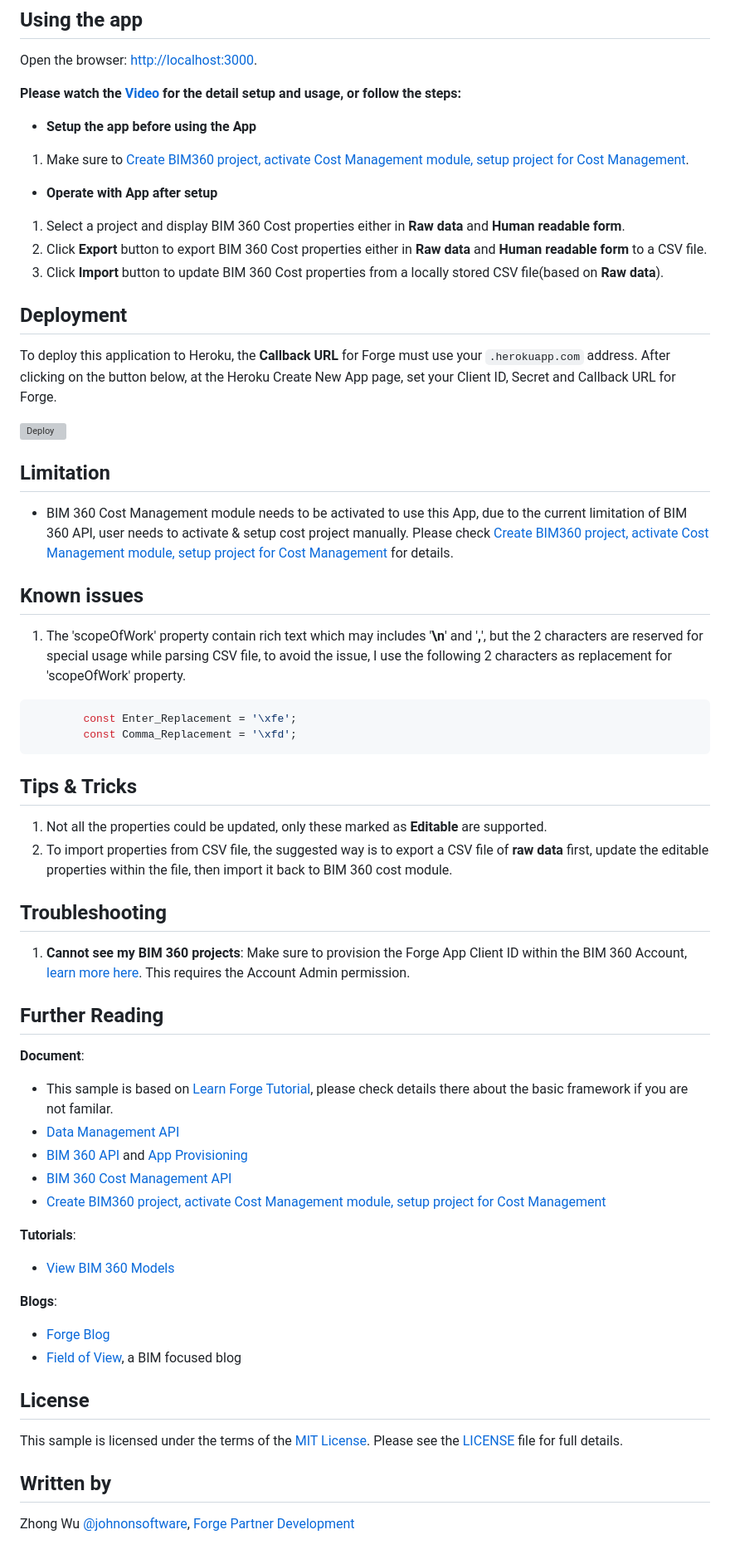
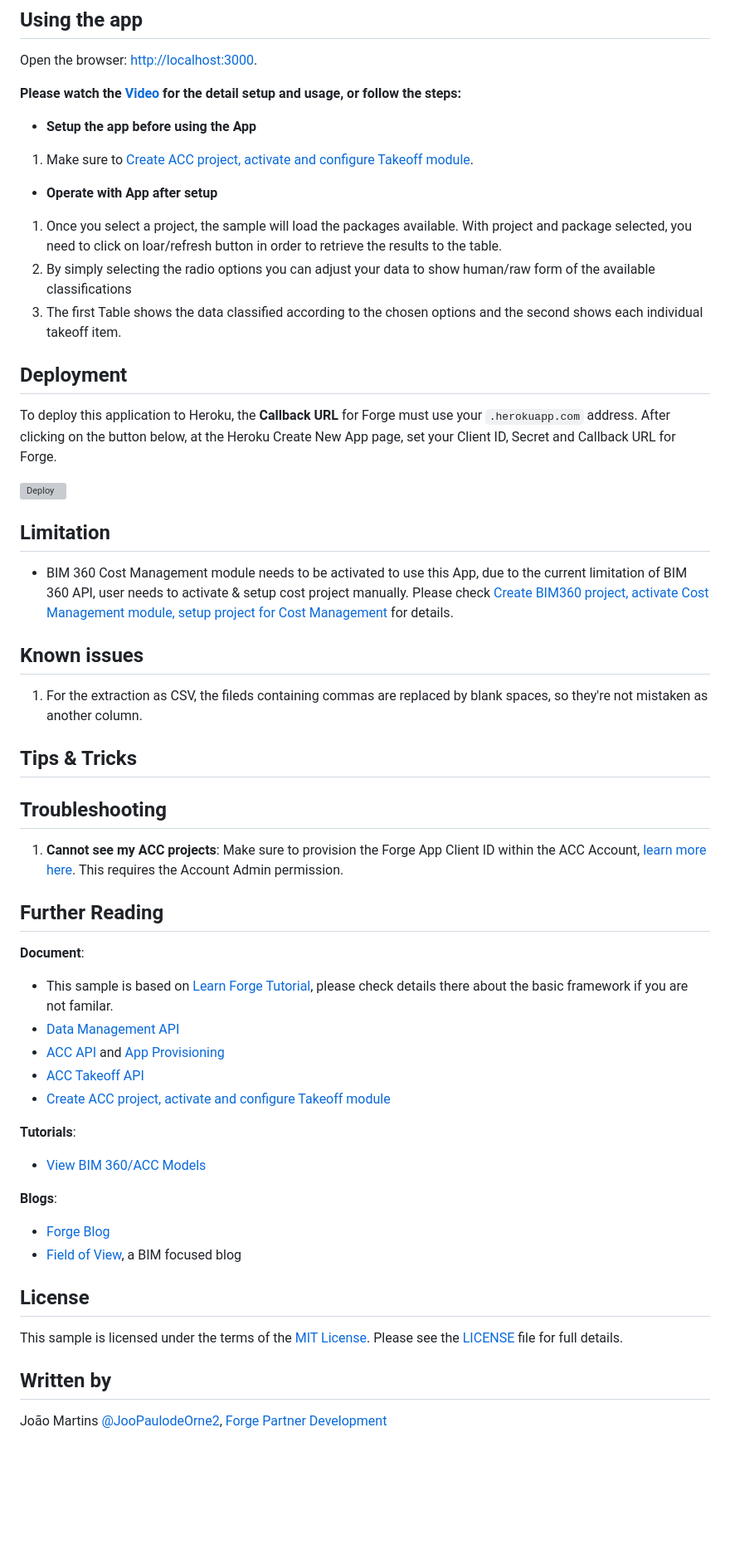
Before and after one commit to Autodesk-Forge/forge-takeoff.exchange.csv, a Markdown page: README.md, the part around the change printed below. Shown: that part at 83% size. Rendered like a GitHub page; blank space fills up the shorter version; grey boxes are pictures that could not be loaded.

````diff
--- a/README.md
+++ b/README.md
@@ -84,13 +83,14 @@ Open the browser: [http://localhost:3000](http://localhost:3000).
 **Please watch the [Video](https://youtu.be/X6mFX_yqhTI) for the detail setup and usage, or follow the steps:**
 
 - **Setup the app before using the App**
-1. Make sure to [Create BIM360 project, activate Cost Management module, setup project for Cost Management](https://help.autodesk.com/view/BIM360D/ENU/?guid=BIM360D_Cost_Management_getting_started_with_cost_management_html).
 
+1. Make sure to [Create ACC project, activate and configure Takeoff module](https://knowledge.autodesk.com/support/takeoff/learn-explore/caas/CloudHelp/cloudhelp/ENU/Takeoff-GS/files/Getting-Started-Takeoff-html.html).
 
 - **Operate with App after setup**
-1. Select a project and display BIM 360 Cost properties either in **Raw data** and **Human readable form**.
-2. Click **Export** button to export BIM 360 Cost properties either in **Raw data** and **Human readable form** to a CSV file.
-3. Click **Import** button to update BIM 360 Cost properties from a locally stored CSV file(based on **Raw data**).
+
+1. Once you select a project, the sample will load the packages available. With project and package selected, you need to click on loar/refresh button in order to retrieve the results to the table.
+2. By simply selecting the radio options you can adjust your data to show human/raw form of the available classifications
+3. The first Table shows the data classified according to the chosen options and the second shows each individual takeoff item.
 
 ## Deployment
 
@@ -98,41 +98,43 @@ To deploy this application to Heroku, the **Callback URL** for Forge must use yo
 
 [![Deploy](https://www.herokucdn.com/deploy/button.svg)](https://heroku.com/deploy?template=https://github.com/Autodesk-Forge/forge-bim360.costmanagement.exchange.csv)
 
+## Limitation
 
-## Limitation
 - BIM 360 Cost Management module needs to be activated to use this App, due to the current limitation of BIM 360 API, user needs to activate & setup cost project manually. Please check [Create BIM360 project, activate Cost Management module, setup project for Cost Management](https://help.autodesk.com/view/BIM360D/ENU/?guid=BIM360D_Cost_Management_getting_started_with_cost_management_html) for details.
 
+## Known issues
 
-## Known issues
-1. The 'scopeOfWork' property contain rich text which may includes '**\n**' and '**,**', but the 2 characters are reserved for special usage while parsing CSV file, to avoid the issue, I use the following 2 characters as replacement for 'scopeOfWork' property.
-```js
-        const Enter_Replacement = '\xfe';
-        const Comma_Replacement = '\xfd';
-```
+1. For the extraction as CSV, the fileds containing commas are replaced by blank spaces, so they're not mistaken as another column.
+
 ## Tips & Tricks
-1. Not all the properties could be updated, only these marked as **Editable** are supported.
-2. To import properties from CSV file, the suggested way is to export a CSV file of **raw data** first, update the editable properties within the file, then import it back to BIM 360 cost module.
 
 ## Troubleshooting
-1. **Cannot see my BIM 360 projects**: Make sure to provision the Forge App Client ID within the BIM 360 Account, [learn more here](https://forge.autodesk.com/blog/bim-360-docs-provisioning-forge-apps). This requires the Account Admin permission.
+
+1. **Cannot see my ACC projects**: Make sure to provision the Forge App Client ID within the ACC Account, [learn more here](https://forge.autodesk.com/blog/bim-360-docs-provisioning-forge-apps). This requires the Account Admin permission.
 
 ## Further Reading
+
 **Document**:
+
 - This sample is based on [Learn Forge Tutorial](https://github.com/Autodesk-Forge/learn.forge.viewhubmodels/tree/nodejs), please check details there about the basic framework if you are not familar.
 - [Data Management API](https://developer.autodesk.com/en/docs/data/v2/overview/)
-- [BIM 360 API](https://developer.autodesk.com/en/docs/bim360/v1/overview/) and [App Provisioning](https://forge.autodesk.com/blog/bim-360-docs-provisioning-forge-apps)
-- [BIM 360 Cost Management API](https://forge.autodesk.com/en/docs/bim360/v1/overview/field-guide/cost-management/)
-- [Create BIM360 project, activate Cost Management module, setup project for Cost Management](https://help.autodesk.com/view/BIM360D/ENU/?guid=BIM360D_Cost_Management_getting_started_with_cost_management_html)
+- [ACC API](https://developer.autodesk.com/en/docs/bim360/v1/overview/) and [App Provisioning](https://forge.autodesk.com/blog/bim-360-docs-provisioning-forge-apps)
+- [ACC Takeoff API](https://forge.autodesk.com/en/docs/bim360/v1/overview/field-guide/cost-management/)
+- [Create ACC project, activate and configure Takeoff module](https://knowledge.autodesk.com/support/takeoff/learn-explore/caas/CloudHelp/cloudhelp/ENU/Takeoff-GS/files/Getting-Started-Takeoff-html.html)
 
 **Tutorials**:
-- [View BIM 360 Models](http://learnforge.autodesk.io/#/tutorials/viewhubmodels)
+
+- [View BIM 360/ACC Models](http://learnforge.autodesk.io/#/tutorials/viewhubmodels)
 
 **Blogs**:
+
 - [Forge Blog](https://forge.autodesk.com/categories/bim-360-api)
 - [Field of View](https://fieldofviewblog.wordpress.com/), a BIM focused blog
 
 ## License
+
 This sample is licensed under the terms of the [MIT License](http://opensource.org/licenses/MIT). Please see the [LICENSE](LICENSE) file for full details.
 
 ## Written by
-Zhong Wu [@johnonsoftware](https://twitter.com/johnonsoftware), [Forge Partner Development](http://forge.autodesk.com)
+
+João Martins [@JooPaulodeOrne2](http://twitter.com/JooPaulodeOrne2), [Forge Partner Development](http://forge.autodesk.com)
````
Also changed, not shown: other parts of README.md (+14 -15 lines), thumbnail.png, 3 other files.
